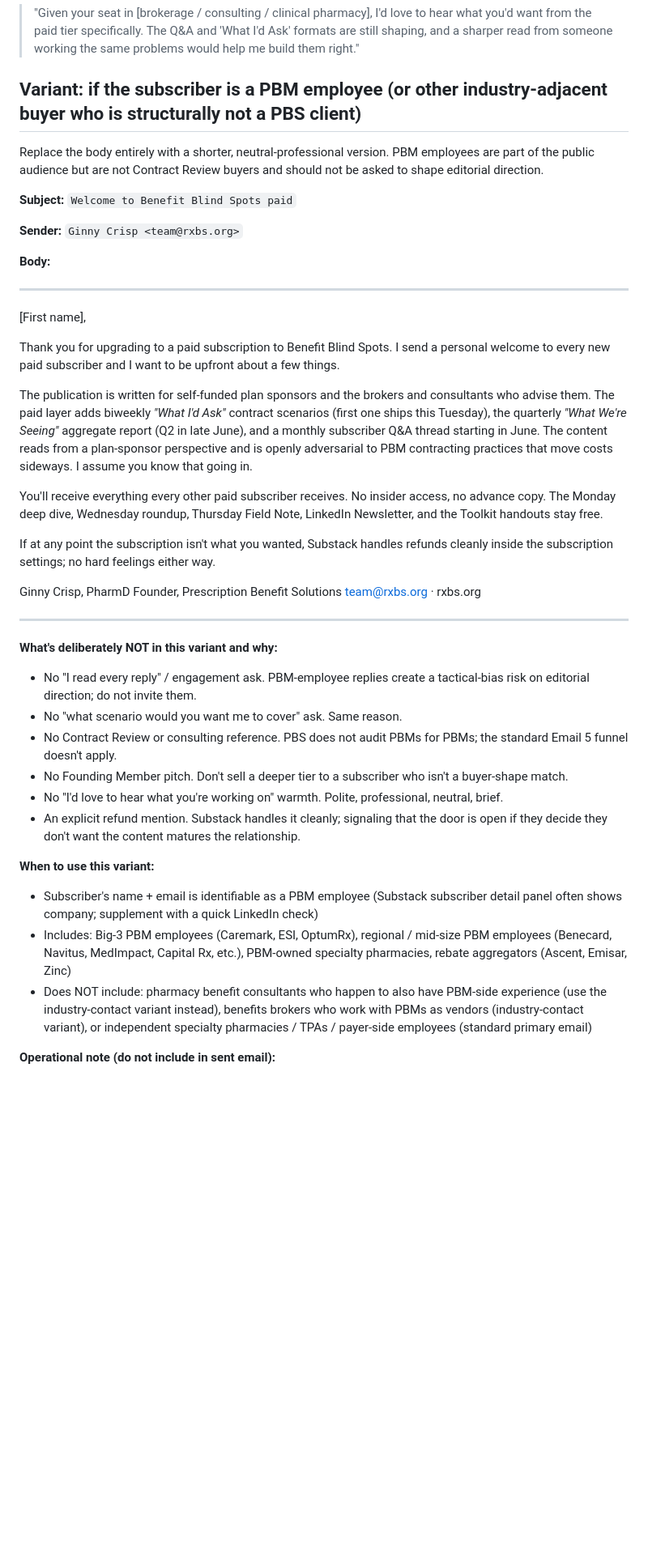
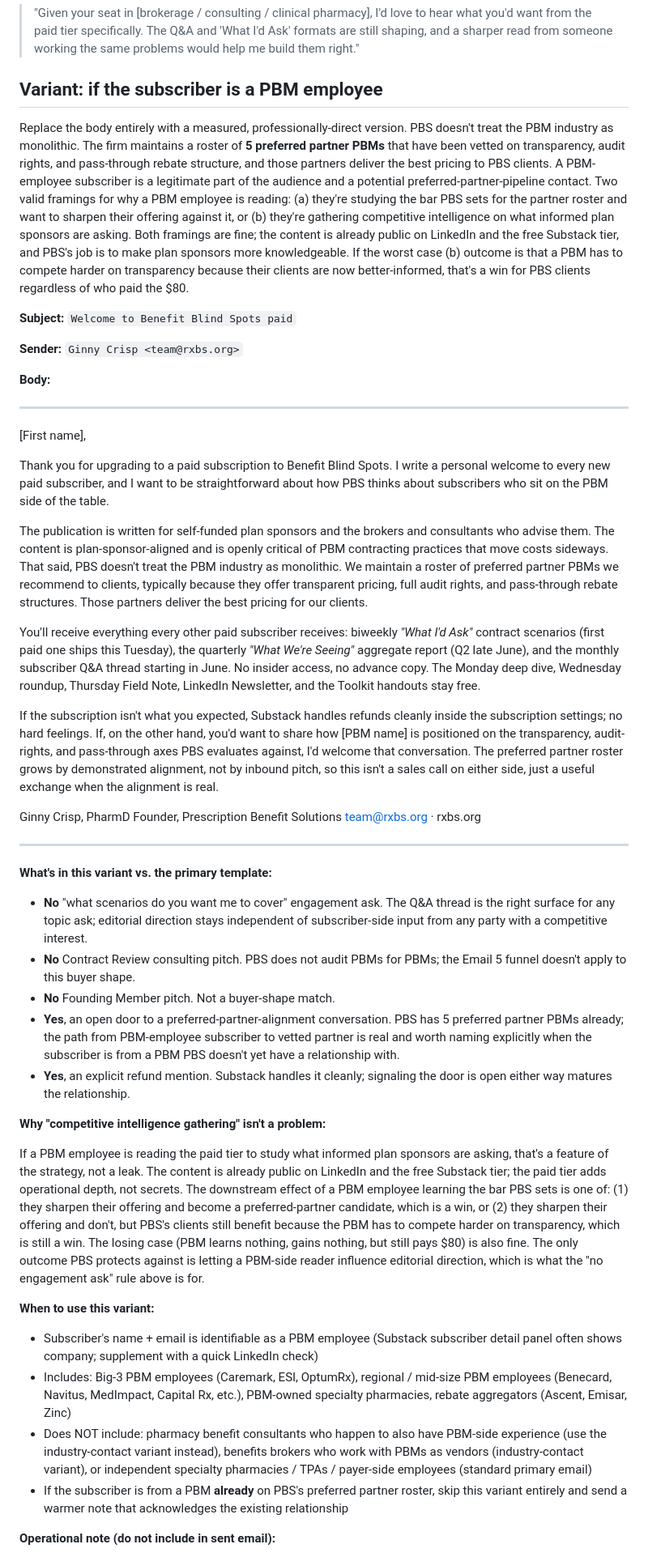
Before and after one commit to crispjb-ui/pbs-content, a Markdown page: paid_substack/welcome_email_template.md, the part around one of its changes. Shown at 81% size. GitHub-like rendering; blank space fills up the shorter version.

Commit message:
Reframe PBM-employee welcome variant for preferred-partner pipeline (#13)
Previous version treated PBM subscribers as adversaries by default,
which doesn't match PBS's actual posture. PBS maintains a 5-PBM
preferred-partner roster vetted on transparency, audit rights, and
pass-through rebate structure; those partners deliver best client
pricing. A PBM-employee subscriber is a legitimate pipeline contact,
not a threat.

Reframed welcome body:
- Names the preferred-partner roster explicitly
- Opens a door to alignment conversation without pitching it
- Drops "openly adversarial" language; keeps "openly critical of
  practices that move costs sideways" (target is the practice, not
  the firm)

Reframed supporting notes:
- "Competitive intelligence gathering" reframed as fine outcome: the
  content is already public on LinkedIn and free Substack; the
  paid tier adds operational depth, not secrets. A PBM-side reader
  either becomes a partner candidate (win) or has to compete harder
  on transparency (still a win for PBS clients).
- Removed paranoid "log for drift" framing
- Kept editorial-integrity guardrail (no engagement ask) since that
  protects against direction-influence, not against the subscription
  itself

https://claude.ai/code/session_0171wsnQrBJXd3hQWVVieEAk

Co-authored-by: Claude <noreply@anthropic.com>

```diff
--- a/paid_substack/welcome_email_template.md
+++ b/paid_substack/welcome_email_template.md
@@ -75,9 +75,9 @@ Replace the closing paragraph's "If there's a specific question or scenario" wit
 
 > "Given your seat in [brokerage / consulting / clinical pharmacy], I'd love to hear what you'd want from the paid tier specifically. The Q&A and 'What I'd Ask' formats are still shaping, and a sharper read from someone working the same problems would help me build them right."
 
-## Variant: if the subscriber is a PBM employee (or other industry-adjacent buyer who is structurally not a PBS client)
+## Variant: if the subscriber is a PBM employee
 
-Replace the body entirely with a shorter, neutral-professional version. PBM employees are part of the public audience but are not Contract Review buyers and should not be asked to shape editorial direction.
+Replace the body entirely with a measured, professionally-direct version. PBS doesn't treat the PBM industry as monolithic. The firm maintains a roster of **5 preferred partner PBMs** that have been vetted on transparency, audit rights, and pass-through rebate structure, and those partners deliver the best pricing to PBS clients. A PBM-employee subscriber is a legitimate part of the audience and a potential preferred-partner-pipeline contact. Two valid framings for why a PBM employee is reading: (a) they're studying the bar PBS sets for the partner roster and want to sharpen their offering against it, or (b) they're gathering competitive intelligence on what informed plan sponsors are asking. Both framings are fine; the content is already public on LinkedIn and the free Substack tier, and PBS's job is to make plan sponsors more knowledgeable. If the worst case (b) outcome is that a PBM has to compete harder on transparency because their clients are now better-informed, that's a win for PBS clients regardless of who paid the $80.
 
 **Subject:** `Welcome to Benefit Blind Spots paid`
 
@@ -89,13 +89,13 @@ Replace the body entirely with a shorter, neutral-professional version. PBM empl
 
 [First name],
 
-Thank you for upgrading to a paid subscription to Benefit Blind Spots. I send a personal welcome to every new paid subscriber and I want to be upfront about a few things.
+Thank you for upgrading to a paid subscription to Benefit Blind Spots. I write a personal welcome to every new paid subscriber, and I want to be straightforward about how PBS thinks about subscribers who sit on the PBM side of the table.
 
-The publication is written for self-funded plan sponsors and the brokers and consultants who advise them. The paid layer adds biweekly *"What I'd Ask"* contract scenarios (first one ships this Tuesday), the quarterly *"What We're Seeing"* aggregate report (Q2 in late June), and a monthly subscriber Q&A thread starting in June. The content reads from a plan-sponsor perspective and is openly adversarial to PBM contracting practices that move costs sideways. I assume you know that going in.
+The publication is written for self-funded plan sponsors and the brokers and consultants who advise them. The content is plan-sponsor-aligned and is openly critical of PBM contracting practices that move costs sideways. That said, PBS doesn't treat the PBM industry as monolithic. We maintain a roster of preferred partner PBMs we recommend to clients, typically because they offer transparent pricing, full audit rights, and pass-through rebate structures. Those partners deliver the best pricing for our clients.
 
-You'll receive everything every other paid subscriber receives. No insider access, no advance copy. The Monday deep dive, Wednesday roundup, Thursday Field Note, LinkedIn Newsletter, and the Toolkit handouts stay free.
+You'll receive everything every other paid subscriber receives: biweekly *"What I'd Ask"* contract scenarios (first paid one ships this Tuesday), the quarterly *"What We're Seeing"* aggregate report (Q2 late June), and the monthly subscriber Q&A thread starting in June. No insider access, no advance copy. The Monday deep dive, Wednesday roundup, Thursday Field Note, LinkedIn Newsletter, and the Toolkit handouts stay free.
 
-If at any point the subscription isn't what you wanted, Substack handles refunds cleanly inside the subscription settings; no hard feelings either way.
+If the subscription isn't what you expected, Substack handles refunds cleanly inside the subscription settings; no hard feelings. If, on the other hand, you'd want to share how [PBM name] is positioned on the transparency, audit-rights, and pass-through axes PBS evaluates against, I'd welcome that conversation. The preferred partner roster grows by demonstrated alignment, not by inbound pitch, so this isn't a sales call on either side, just a useful exchange when the alignment is real.
 
 Ginny Crisp, PharmD
 Founder, Prescription Benefit Solutions
@@ -103,20 +103,24 @@ team@rxbs.org · rxbs.org
 
 ---
 
-**What's deliberately NOT in this variant and why:**
+**What's in this variant vs. the primary template:**
 
-- No "I read every reply" / engagement ask. PBM-employee replies create a tactical-bias risk on editorial direction; do not invite them.
-- No "what scenario would you want me to cover" ask. Same reason.
-- No Contract Review or consulting reference. PBS does not audit PBMs for PBMs; the standard Email 5 funnel doesn't apply.
-- No Founding Member pitch. Don't sell a deeper tier to a subscriber who isn't a buyer-shape match.
-- No "I'd love to hear what you're working on" warmth. Polite, professional, neutral, brief.
-- An explicit refund mention. Substack handles it cleanly; signaling that the door is open if they decide they don't want the content matures the relationship.
+- **No** "what scenarios do you want me to cover" engagement ask. The Q&A thread is the right surface for any topic ask; editorial direction stays independent of subscriber-side input from any party with a competitive interest.
+- **No** Contract Review consulting pitch. PBS does not audit PBMs for PBMs; the Email 5 funnel doesn't apply to this buyer shape.
+- **No** Founding Member pitch. Not a buyer-shape match.
+- **Yes**, an open door to a preferred-partner-alignment conversation. PBS has 5 preferred partner PBMs already; the path from PBM-employee subscriber to vetted partner is real and worth naming explicitly when the subscriber is from a PBM PBS doesn't yet have a relationship with.
+- **Yes**, an explicit refund mention. Substack handles it cleanly; signaling the door is open either way matures the relationship.
+
+**Why "competitive intelligence gathering" isn't a problem:**
+
+If a PBM employee is reading the paid tier to study what informed plan sponsors are asking, that's a feature of the strategy, not a leak. The content is already public on LinkedIn and the free Substack tier; the paid tier adds operational depth, not secrets. The downstream effect of a PBM employee learning the bar PBS sets is one of: (1) they sharpen their offering and become a preferred-partner candidate, which is a win, or (2) they sharpen their offering and don't, but PBS's clients still benefit because the PBM has to compete harder on transparency, which is still a win. The losing case (PBM learns nothing, gains nothing, but still pays $80) is also fine. The only outcome PBS protects against is letting a PBM-side reader influence editorial direction, which is what the "no engagement ask" rule above is for.
 
 **When to use this variant:**
 
 - Subscriber's name + email is identifiable as a PBM employee (Substack subscriber detail panel often shows company; supplement with a quick LinkedIn check)
 - Includes: Big-3 PBM employees (Caremark, ESI, OptumRx), regional / mid-size PBM employees (Benecard, Navitus, MedImpact, Capital Rx, etc.), PBM-owned specialty pharmacies, rebate aggregators (Ascent, Emisar, Zinc)
 - Does NOT include: pharmacy benefit consultants who happen to also have PBM-side experience (use the industry-contact variant instead), benefits brokers who work with PBMs as vendors (industry-contact variant), or independent specialty pharmacies / TPAs / payer-side employees (standard primary email)
+- If the subscriber is from a PBM **already** on PBS's preferred partner roster, skip this variant entirely and send a warmer note that acknowledges the existing relationship
 
 **Operational note (do not include in sent email):**
 
```
Also changed, not shown: other parts of paid_substack/welcome_email_template.md (+1 -1 lines).
